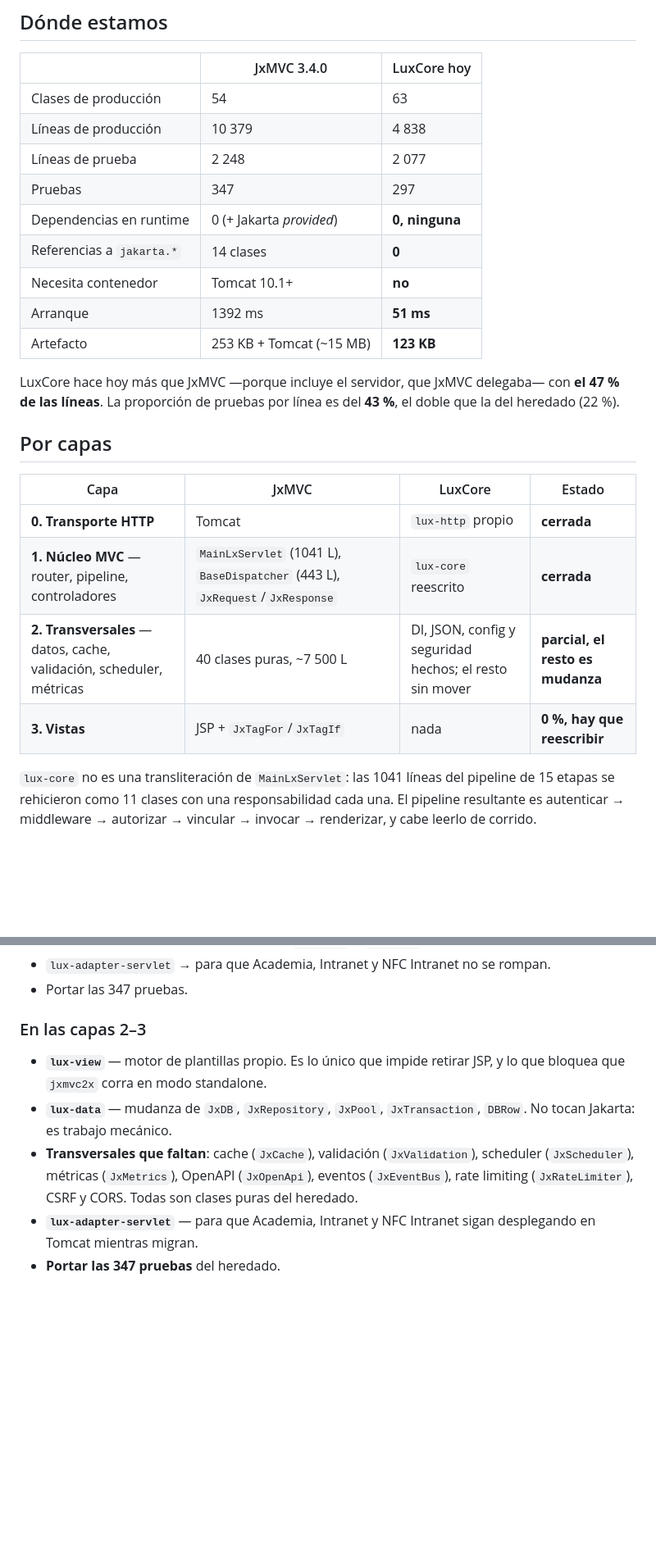
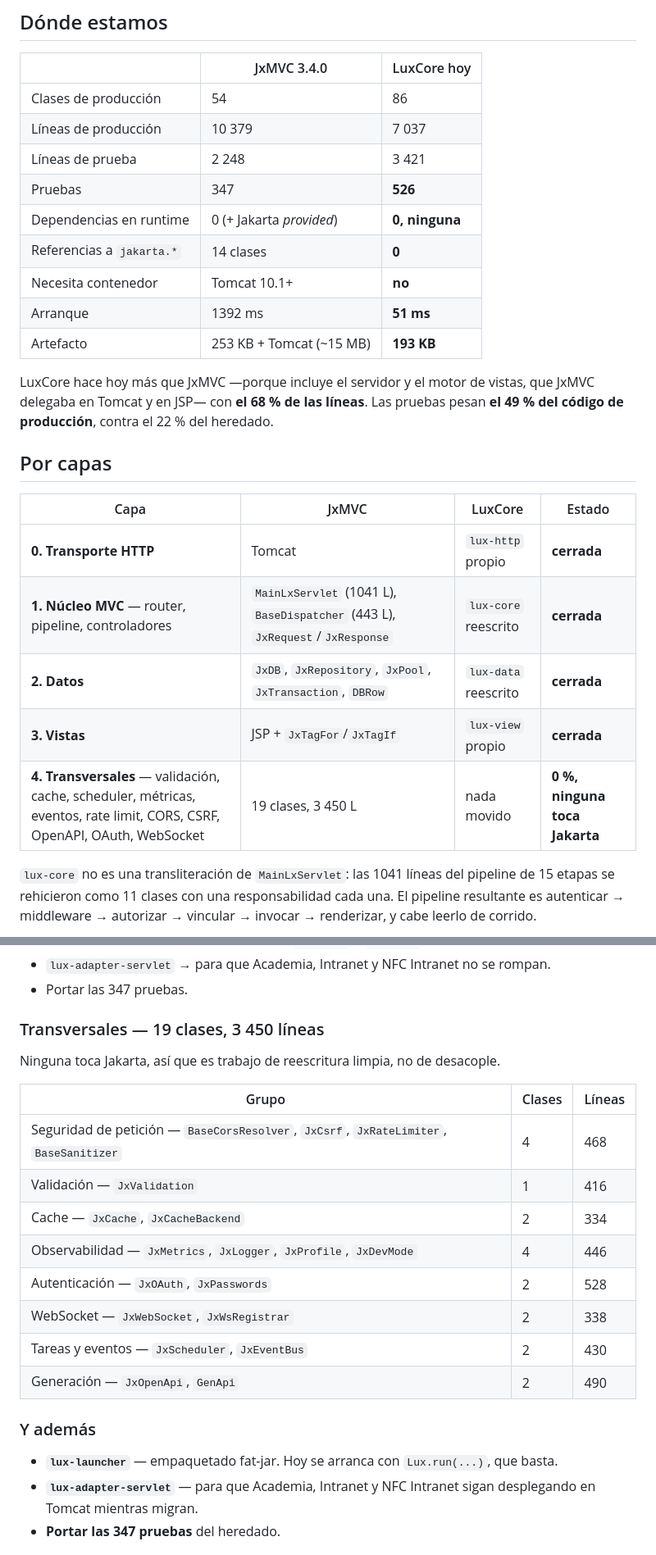
Before and after one commit to Andre031222/Cero, a Markdown page: docs/auditoria-2026-08-01.md, 2 parts joined by grey strips. Shown at 82% size. Rendered like a GitHub page; blank space fills up the shorter version.

```diff
--- a/docs/auditoria-2026-08-01.md
+++ b/docs/auditoria-2026-08-01.md
@@ -11,19 +11,19 @@ capas del framework siguen enteras en `legacy/`.
 
 | | JxMVC 3.4.0 | LuxCore hoy |
 |---|---|---|
-| Clases de producción | 54 | 63 |
-| Líneas de producción | 10 379 | 4 838 |
-| Líneas de prueba | 2 248 | 2 077 |
-| Pruebas | 347 | 297 |
+| Clases de producción | 54 | 86 |
+| Líneas de producción | 10 379 | 7 037 |
+| Líneas de prueba | 2 248 | 3 421 |
+| Pruebas | 347 | **526** |
 | Dependencias en runtime | 0 (+ Jakarta *provided*) | **0, ninguna** |
 | Referencias a `jakarta.*` | 14 clases | **0** |
 | Necesita contenedor | Tomcat 10.1+ | **no** |
 | Arranque | 1392 ms | **51 ms** |
-| Artefacto | 253 KB + Tomcat (~15 MB) | **123 KB** |
+| Artefacto | 253 KB + Tomcat (~15 MB) | **193 KB** |
 
-LuxCore hace hoy más que JxMVC —porque incluye el servidor, que JxMVC delegaba— con **el 47 % de
-las líneas**. La proporción de pruebas por línea es del **43 %**, el doble que la del heredado
-(22 %).
+LuxCore hace hoy más que JxMVC —porque incluye el servidor y el motor de vistas, que JxMVC
+delegaba en Tomcat y en JSP— con **el 68 % de las líneas**. Las pruebas pesan **el 49 % del código
+de producción**, contra el 22 % del heredado.
 
 ## Por capas
 
@@ -31,8 +31,9 @@ las líneas**. La proporción de pruebas por línea es del **43 %**, el doble qu
 |---|---|---|---|
 | **0. Transporte HTTP** | Tomcat | `lux-http` propio | **cerrada** |
 | **1. Núcleo MVC** — router, pipeline, controladores | `MainLxServlet` (1041 L), `BaseDispatcher` (443 L), `JxRequest`/`JxResponse` | `lux-core` reescrito | **cerrada** |
-| **2. Transversales** — datos, cache, validación, scheduler, métricas | 40 clases puras, ~7 500 L | DI, JSON, config y seguridad hechos; el resto sin mover | **parcial, el resto es mudanza** |
-| **3. Vistas** | JSP + `JxTagFor`/`JxTagIf` | nada | **0 %, hay que reescribir** |
+| **2. Datos** | `JxDB`, `JxRepository`, `JxPool`, `JxTransaction`, `DBRow` | `lux-data` reescrito | **cerrada** |
+| **3. Vistas** | JSP + `JxTagFor`/`JxTagIf` | `lux-view` propio | **cerrada** |
+| **4. Transversales** — validación, cache, scheduler, métricas, eventos, rate limit, CORS, CSRF, OpenAPI, OAuth, WebSocket | 19 clases, 3 450 L | nada movido | **0 %, ninguna toca Jakarta** |
 
 `lux-core` no es una transliteración de `MainLxServlet`: las 1041 líneas del pipeline de 15 etapas
 se rehicieron como 11 clases con una responsabilidad cada una. El pipeline resultante es
@@ -96,15 +97,24 @@ nombre y valor, con verificación también al escribir para que no se pueda esqu
 - `lux-adapter-servlet` → para que Academia, Intranet y NFC Intranet no se rompan.
 - Portar las 347 pruebas.
 
-### En las capas 2–3
+### Transversales — 19 clases, 3 450 líneas
 
-- **`lux-view`** — motor de plantillas propio. Es lo único que impide retirar JSP, y lo que
-  bloquea que `jxmvc2x` corra en modo standalone.
-- **`lux-data`** — mudanza de `JxDB`, `JxRepository`, `JxPool`, `JxTransaction`, `DBRow`. No
-  tocan Jakarta: es trabajo mecánico.
-- **Transversales que faltan**: cache (`JxCache`), validación (`JxValidation`), scheduler
-  (`JxScheduler`), métricas (`JxMetrics`), OpenAPI (`JxOpenApi`), eventos (`JxEventBus`),
-  rate limiting (`JxRateLimiter`), CSRF y CORS. Todas son clases puras del heredado.
+Ninguna toca Jakarta, así que es trabajo de reescritura limpia, no de desacople.
+
+| Grupo | Clases | Líneas |
+|---|---|---|
+| Seguridad de petición — `BaseCorsResolver`, `JxCsrf`, `JxRateLimiter`, `BaseSanitizer` | 4 | 468 |
+| Validación — `JxValidation` | 1 | 416 |
+| Cache — `JxCache`, `JxCacheBackend` | 2 | 334 |
+| Observabilidad — `JxMetrics`, `JxLogger`, `JxProfile`, `JxDevMode` | 4 | 446 |
+| Autenticación — `JxOAuth`, `JxPasswords` | 2 | 528 |
+| WebSocket — `JxWebSocket`, `JxWsRegistrar` | 2 | 338 |
+| Tareas y eventos — `JxScheduler`, `JxEventBus` | 2 | 430 |
+| Generación — `JxOpenApi`, `GenApi` | 2 | 490 |
+
+### Y además
+
+- **`lux-launcher`** — empaquetado fat-jar. Hoy se arranca con `Lux.run(...)`, que basta.
 - **`lux-adapter-servlet`** — para que Academia, Intranet y NFC Intranet sigan desplegando en
   Tomcat mientras migran.
 - **Portar las 347 pruebas** del heredado.
```
Also changed, not shown: other parts of docs/auditoria-2026-08-01.md (+13 -5 lines), README.md (+28 -17 lines).
